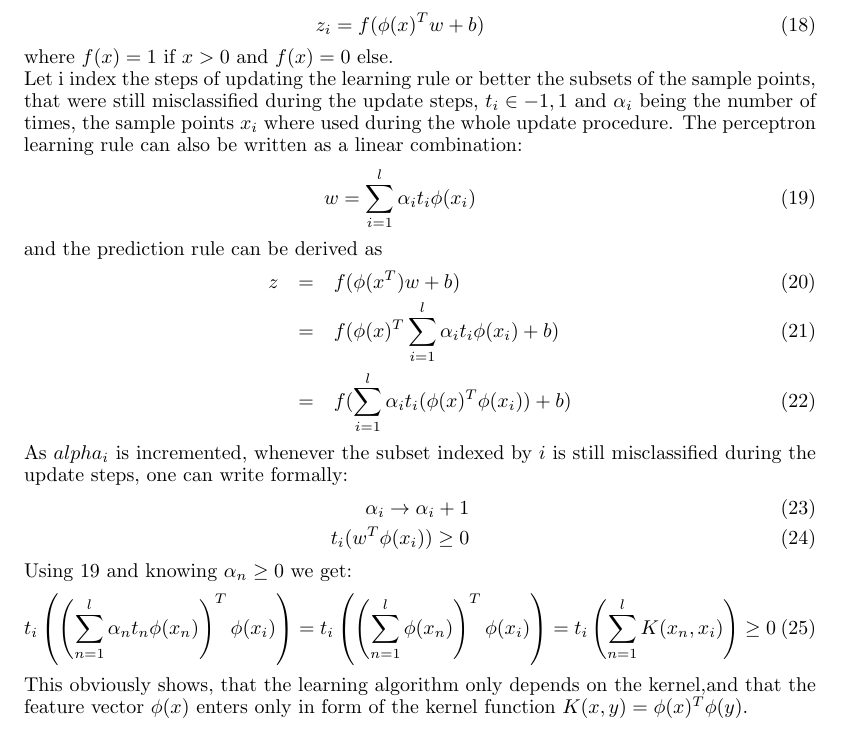
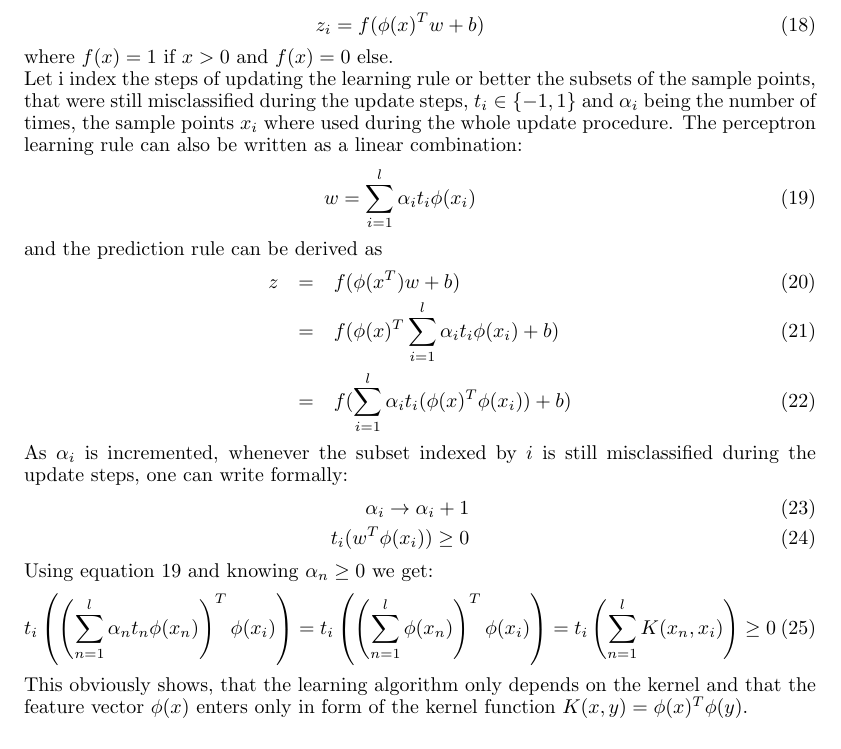
Before and after one commit to leidigl/ml13, a LaTeX document (ex07/ml07.tex): part of page 3 of 4, cut so that both start at the same text. Compiled offline with pdfLaTeX.

Commit message:
final version

```diff
--- a/ex07/ml07.tex
+++ b/ex07/ml07.tex
@@ -119,7 +119,7 @@ with
 z_i = f(\phi(x)^Tw +b)
 \end{eqnarray}
 where $f(x)=1$ if $x>0$ and $f(x)=0$ else.\\
-Let i index the steps of updating the learning rule or better the subsets of the sample points, that were still misclassified during the update steps, $t_i \in {-1,1}$ and $\alpha_i$ being the number of times, the sample points $x_i$ where used during the whole update procedure. The perceptron learning rule can also be written as a linear combination:
+Let i index the steps of updating the learning rule or better the subsets of the sample points, that were still misclassified during the update steps, $t_i \in \{-1,1\}$ and $\alpha_i$ being the number of times, the sample points $x_i$ where used during the whole update procedure. The perceptron learning rule can also be written as a linear combination:
 \begin{eqnarray}
 w = \sum_{i=1}^{l} \alpha_i t_i \phi(x_i)
 \label{lineq}
@@ -130,18 +130,18 @@ z &=& f(\phi(x^T) w+b)\\
 &=& f(\phi(x)^T \sum_{i=1}^{l} \alpha_i t_i \phi(x_i) +b)\\
 &=& f(\sum_{i=1}^{l} \alpha_i t_i (\phi(x)^T \phi(x_i)) +b)
 \end{eqnarray}
-As $alpha_i$ is incremented, whenever the subset indexed by $i$ is still misclassified during the update steps, one can write formally:
+As $\alpha_i$ is incremented, whenever the subset indexed by $i$ is still misclassified during the update steps, one can write formally:
 \begin{eqnarray}
 \alpha_i \rightarrow \alpha_i +1\\
 t_i (w^T \phi(x_i)) \geq 0
 \end{eqnarray}
-Using \ref{lineq} and knowing $\alpha_n \geq 0$ we get:
+Using equation \ref{lineq} and knowing $\alpha_n \geq 0$ we get:
 \begin{eqnarray}
 t_i \left( \left( \sum_{n=1}^{l} \alpha_n t_n \phi(x_n)\right)^T \phi(x_i) \right) =
 t_i \left( \left( \sum_{n=1}^{l} \phi(x_n)\right)^T \phi(x_i)\right) =
 t_i\left(\sum_{n=1}^{l} K(x_n,x_i)\right) \geq 0
 \end{eqnarray}
-This obviously shows, that the learning algorithm only depends on the kernel,and  that the feature vector $\phi(x)$ enters only in form of the kernel function $K(x,y) = \phi(x)^T\phi(y)$.
+This obviously shows, that the learning algorithm only depends on the kernel and that the feature vector $\phi(x)$ enters only in form of the kernel function $K(x,y) = \phi(x)^T\phi(y)$.
 
 
 \section{Assignment: Kernelized k-nearest neighbors}
```
